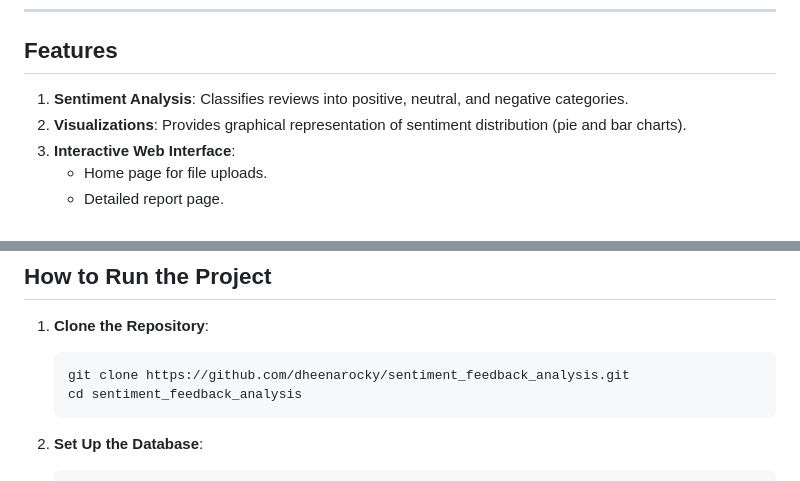
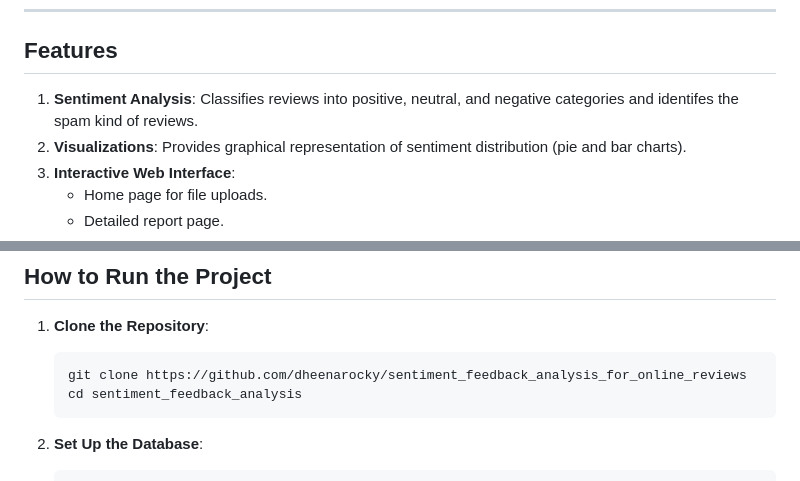
Before and after one commit to dheenarocky/sentiment_feedback_analysis_for_online_reviews, a Markdown page: README.MD, 2 parts joined by grey strips. GitHub-like rendering.

````diff
--- a/README.MD
+++ b/README.MD
@@ -72,7 +72,7 @@ sentiment_feedback_analysis/
 
 ## Features
 
-1. **Sentiment Analysis**: Classifies reviews into positive, neutral, and negative categories.
+1. **Sentiment Analysis**: Classifies reviews into positive, neutral, and negative categories and identifes the spam kind of reviews.
 2. **Visualizations**: Provides graphical representation of sentiment distribution (pie and bar charts).
 3. **Interactive Web Interface**:
    - Home page for file uploads.
@@ -113,7 +113,7 @@ pip install -r requirements.txt
 
 1. **Clone the Repository**:
    ```bash
-   git clone https://github.com/dheenarocky/sentiment_feedback_analysis.git
+   git clone https://github.com/dheenarocky/sentiment_feedback_analysis_for_online_reviews
    cd sentiment_feedback_analysis
    ```
 
````
